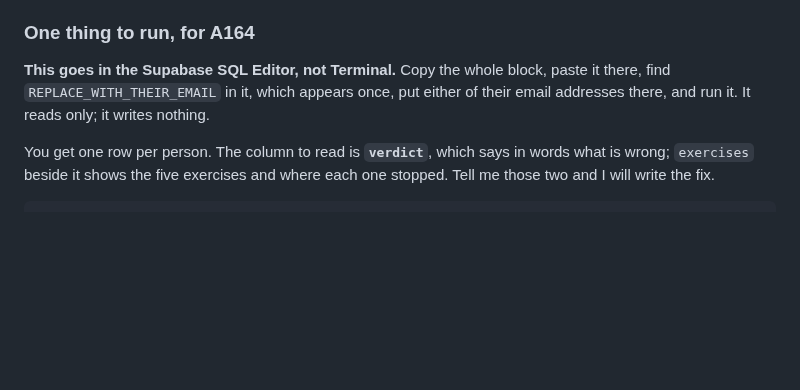
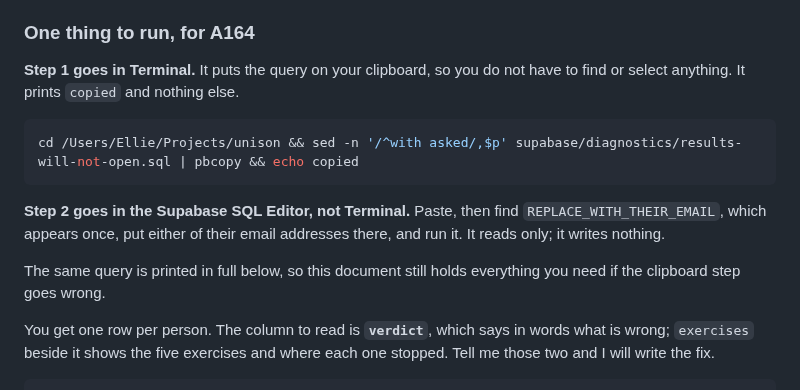
Before and after one commit to ebspencer16-eng/Attune, a Markdown page: TASKS.md, the part around the change. Drawn GitHub-style; blank space fills up the shorter version.

Commit message:
Push it, and put the query on her clipboard instead of in a file to find
Ellie: "Still nothing in tasks."

It was in TASKS.md on disk and `main` was two commits ahead of origin. I
committed twice and pushed neither, so the only copy was in a working tree she
was not reading, and I had already told her once that it was there. Committed
is not delivered, the same way a green build is not a deploy and an app fix is
not published.

Pushed, and verified by reading TASKS.md back out of origin/main rather than off
disk, because reading it off disk is what told me it was fine the first time.

AND SHE SHOULD NOT HAVE TO FIND A FILE. Step 1 is now one Terminal line that
puts the query on her clipboard; step 2 is the paste into Supabase. Each block
says which window it goes in, which is the rule, and the query is still printed
in full underneath so the document holds everything if the clipboard step goes
wrong.

The clipboard copy starts at `with asked`, which drops the header comments and
has the side effect of putting REPLACE_WITH_THEIR_EMAIL on the first line of
what she pastes. Verified by running her exact command and reading the
clipboard back: 107 lines, one statement, SelectStmt.

I removed a pbcopy step earlier in this same round, because check-tasks-doc
requires SQL she is asked to run to be visible in the document. Both are true
at once: inline for reading, on the clipboard for doing.

Co-Authored-By: Claude Opus 5 <noreply@anthropic.com>
Claude-Session: https://claude.ai/code/session_01SsedYhmJ4mWthtaUTY4En4

````diff
--- a/TASKS.md
+++ b/TASKS.md
@@ -24,9 +24,19 @@ Every code block says which window it goes in, above the block.
 
 ### One thing to run, for A164
 
-**This goes in the Supabase SQL Editor, not Terminal.** Copy the whole block,
-paste it there, find `REPLACE_WITH_THEIR_EMAIL` in it, which appears once, put
-either of their email addresses there, and run it. It reads only; it writes nothing.
+**Step 1 goes in Terminal.** It puts the query on your clipboard, so you do not
+have to find or select anything. It prints `copied` and nothing else.
+
+```bash
+cd /Users/Ellie/Projects/unison && sed -n '/^with asked/,$p' supabase/diagnostics/results-will-not-open.sql | pbcopy && echo copied
+```
+
+**Step 2 goes in the Supabase SQL Editor, not Terminal.** Paste, then find
+`REPLACE_WITH_THEIR_EMAIL`, which appears once, put either of their email
+addresses there, and run it. It reads only; it writes nothing.
+
+The same query is printed in full below, so this document still holds
+everything you need if the clipboard step goes wrong.
 
 You get one row per person. The column to read is **`verdict`**, which says in
 words what is wrong; `exercises` beside it shows the five exercises and where
````
